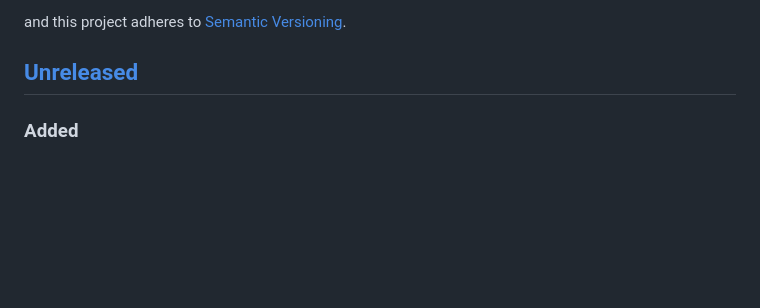
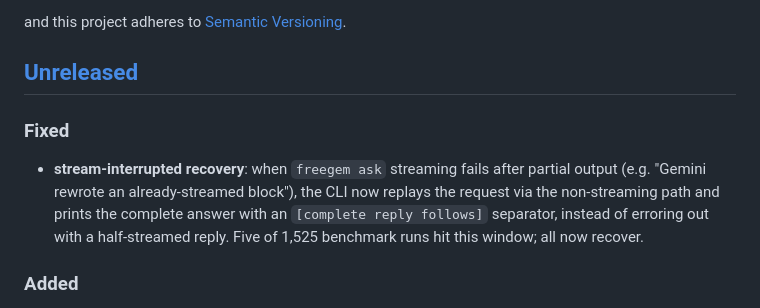
Before and after one commit to plokmklo/freegem, a Markdown page: CHANGELOG.md, the part around the change. GitHub-like rendering; blank space fills up the shorter version.

Commit message:
docs: add CHANGELOG entry for stream-interrupted recovery

```diff
--- a/CHANGELOG.md
+++ b/CHANGELOG.md
@@ -45,6 +45,15 @@ gated, labeled rescue rung — on request, never silently.
 and this project adheres to [Semantic Versioning](https://semver.org/spec/v2.0.0.html).
 
 ## [Unreleased]
+
+### Fixed
+
+- **stream-interrupted recovery**: when `freegem ask` streaming fails after
+  partial output (e.g. "Gemini rewrote an already-streamed block"), the CLI
+  now replays the request via the non-streaming path and prints the
+  complete answer with an `[complete reply follows]` separator, instead of
+  erroring out with a half-streamed reply. Five of 1,525 benchmark runs
+  hit this window; all now recover.
 
 ### Added
 
```
